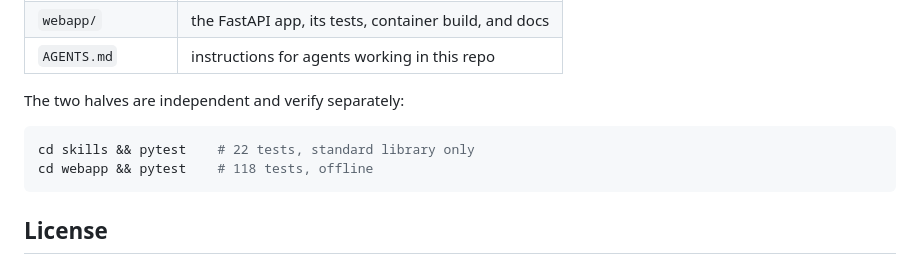
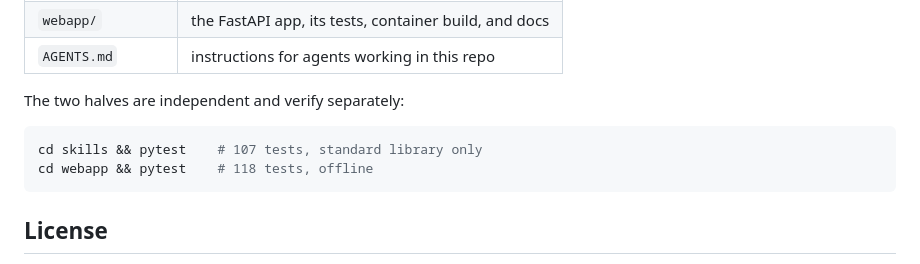
Before and after one commit to readwrightexecute/incipit, a Markdown page: README.md, the part around the change. Drawn GitHub-style.

Commit message:
docs: correct stale test counts (the skills suite has 107 tests, not 71/22)
Co-authored-by: Cursor <cursoragent@cursor.com>

````diff
--- a/README.md
+++ b/README.md
@@ -116,7 +116,7 @@ review, and the optional GPU DiffusionGemma backend.
 The two halves are independent and verify separately:
 
 ```bash
-cd skills && pytest    # 22 tests, standard library only
+cd skills && pytest    # 107 tests, standard library only
 cd webapp && pytest    # 118 tests, offline
 ```
 
````
Also changed, not shown: AGENTS.md (+2 -2 lines).
